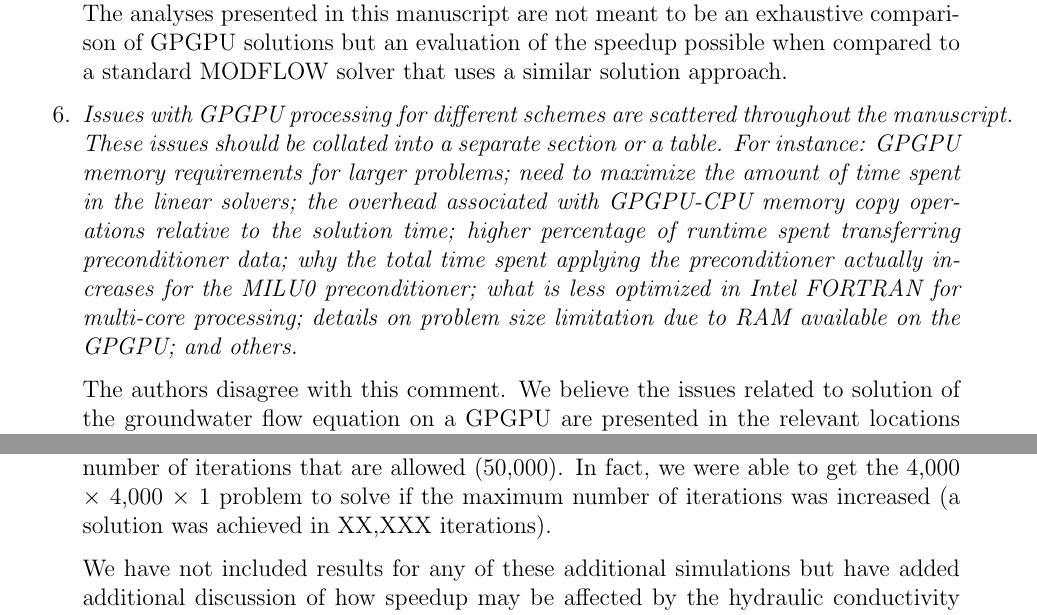
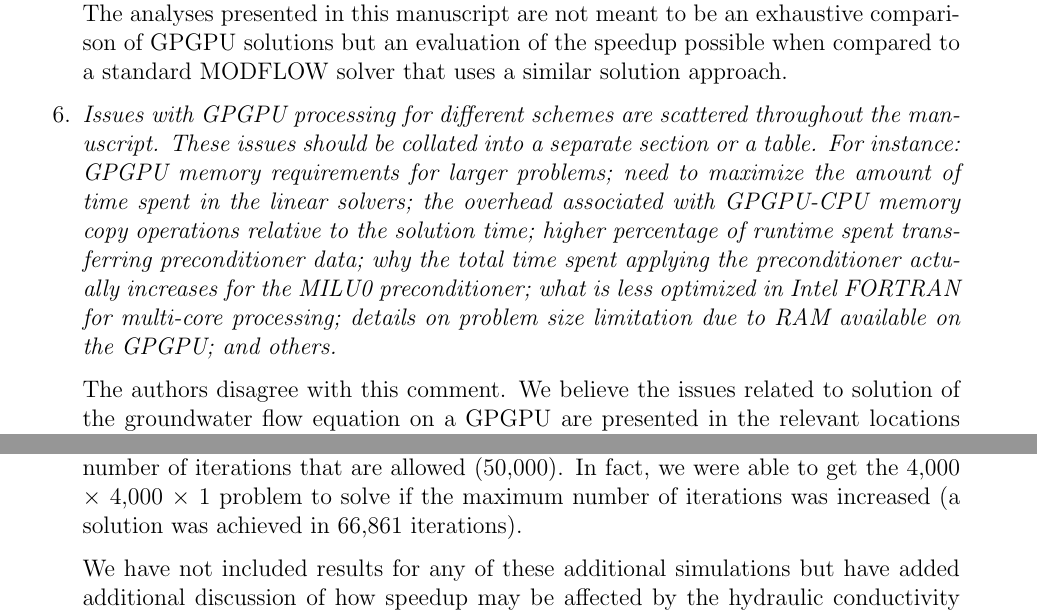
Before and after one commit to jdhughes/P0008, a LaTeX document (ResponseTo_GW20120518-0099_Review.tex): two parts of pages 2 and 3 of 7, joined at a grey line, cut so that both start at the same text. Compiled offline with pdfLaTeX.

Commit message:
Additional modifications

```diff
--- a/ResponseTo_GW20120518-0099_Review.tex
+++ b/ResponseTo_GW20120518-0099_Review.tex
@@ -62,7 +62,7 @@ The authors are not experts on the hardware that is best suited for GPGPU proces
 
 The authors agree with the reviewer that higher level ILU preconditioners may be more effective than the standard MODFLOW PCG solver for particular types of problems. The analyses presented in this manuscript are not meant to be an exhaustive comparison of GPGPU solutions but an evaluation of the speedup possible when compared to a standard MODFLOW solver that uses a similar solution approach.
 
-\item \textit{Issues with GPGPU processing for different schemes are scattered throughout the manuscript. These issues should be collated into a separate section or a table. For instance: GPGPU memory requirements for larger problems; need to maximize the amount of time spent in the linear solvers; the overhead associated with GPGPU-CPU memory copy operations relative to the solution time; higher percentage of runtime spent transferring preconditioner data; why the total time spent applying the preconditioner actually increases for the MILU0 preconditioner; what is less optimized in Intel FORTRAN for multi-core processing; details on problem size limitation due to RAM available on the GPGPU; and others.}
+\item \textit{Issues with GPGPU processing for different schemes are scattered throughout the man\-uscript. These issues should be collated into a separate section or a table. For instance: GPGPU memory requirements for larger problems; need to maximize the amount of time spent in the linear solvers; the overhead associated with GPGPU-CPU memory copy operations relative to the solution time; higher percentage of runtime spent transferring preconditioner data; why the total time spent applying the preconditioner actually increases for the MILU0 preconditioner; what is less optimized in Intel FORTRAN for multi-core processing; details on problem size limitation due to RAM available on the GPGPU; and others.}
 
 The authors disagree with this comment. We believe the issues related to solution of the groundwater flow equation on a GPGPU are presented in the relevant locations and important issues are summarize again in the ``\textbf{Conclusions}'' section.
 
@@ -80,7 +80,7 @@ Evaluation of the maximum and minimum eigenvalues for the original 1000 $\times$
 
 To look at the effect that eigenvalue clustering has on the effectiveness of the Jacobi preconditioner we have evaluated a number of alternative problems in an effort to reduce the smoothness of the fields. The additional fields that were evaluated are based on the fields used to evaluate the performance of the UPCG solver presented in the manuscript and included: (1) random permutations values in the original fields; (2) fields that used the average hydraulic conductivity in select quantiles of the original fields (to develop a zoned field); (3) a constant field based on the mean hydraulic conductivity of the original fields; and (4) a stochastic field that used the same properties of the original fields except with a variance that varied over 5 orders of magnitude (the original varied over 3 orders of magnitude).  Evaluation of the eigenvalues of the final preconditioned matrix for the Jacobi preconditioner indicates that the eigenvalues for (1) are clustered in three groups with a cluster covering a large range from approximately 5$\times 10^{-4}$ to 7.5$\times 10^{-3}$, (2) show no visible signs of clustering, (3) show no visible signs of clustering, and (4) are clustered into two groups like the original field but span a larger range.
 
-For all of these alternative fields, the Jacobi preconditioner was able to solve the problem and required a comparable number of iterations (approximately 4,500 iterations for the 1,000 $\times$ 1,000 $\times$ 1 problem) except for the fields with a larger variance (approximately 5,200 iterations for the 1,000 $\times$ 1,000 $\times$ 1 problem). The authors suspect the Jacobi preconditioner is sufficient in almost every case evaluated because of the number of iterations that are allowed (50,000). In fact, we were able to get the 4,000 $\times$ 4,000 $\times$ 1 problem to solve if the maximum number of iterations was increased (a solution was achieved in XX,XXX iterations).
+For all of these alternative fields, the Jacobi preconditioner was able to solve the problem and required a comparable number of iterations (approximately 4,500 iterations for the 1,000 $\times$ 1,000 $\times$ 1 problem) except for the fields with a larger variance (approximately 5,200 iterations for the 1,000 $\times$ 1,000 $\times$ 1 problem). The authors suspect the Jacobi preconditioner is sufficient in almost every case evaluated because of the number of iterations that are allowed (50,000). In fact, we were able to get the 4,000 $\times$ 4,000 $\times$ 1 problem to solve if the maximum number of iterations was increased (a solution was achieved in 66,861 iterations).
 
 We have not included results for any of these additional simulations but have added additional discussion of how speedup may be affected by the hydraulic conductivity field has been added to the \textbf{Discussion} and \textbf{Conclusions} sections.
 
```
Also changed, not shown: GW20120518-0099-r01.pdf, ResponseTo_GW20120518-0099_Review.pdf, 1 other file.
